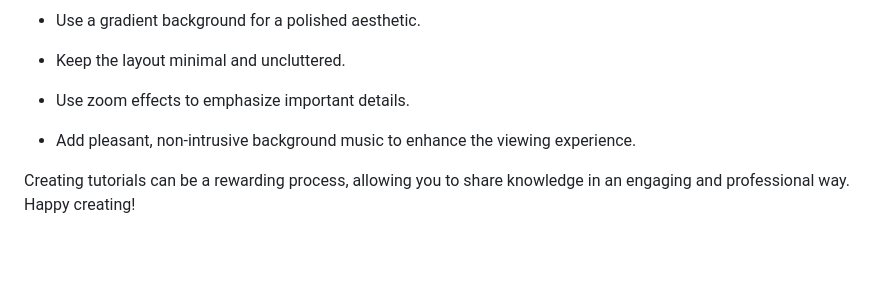
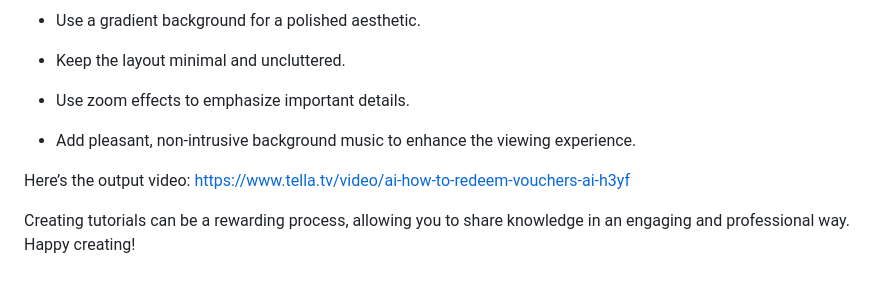
Before and after one commit to itstrangvu/trangs, a Markdown page: content/blog/the-process-of-crafting-a-great-tutorial.md, the part around the change. Rendered like a GitHub page; blank space fills up the shorter version.

```diff
--- a/content/blog/the-process-of-crafting-a-great-tutorial.md
+++ b/content/blog/the-process-of-crafting-a-great-tutorial.md
@@ -115,4 +115,7 @@ To ensure a professional and visually appealing result:
 
 
 
+Here’s the output video: <a href="https://www.tella.tv/video/ai-how-to-redeem-vouchers-ai-h3yf" target="_blank" rel="noopener noreferrer">https://www.tella.tv/video/ai-how-to-redeem-vouchers-ai-h3yf</a>
+
+
 Creating tutorials can be a rewarding process, allowing you to share knowledge in an engaging and professional way. Happy creating!
```
